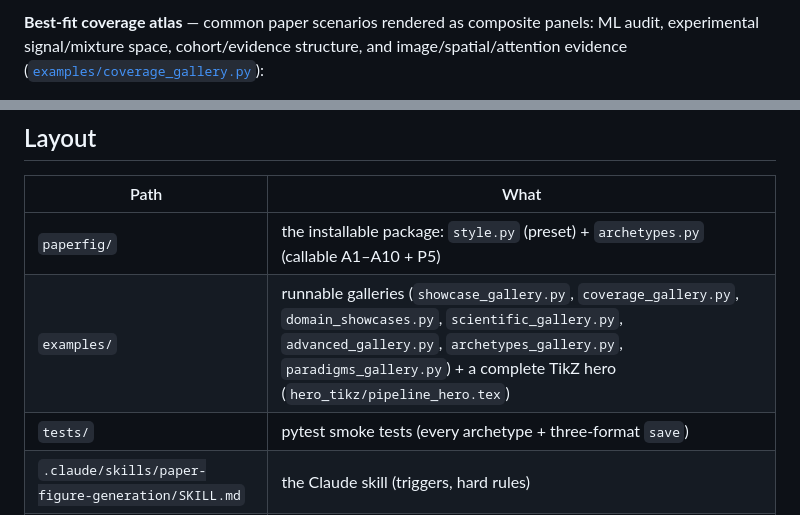
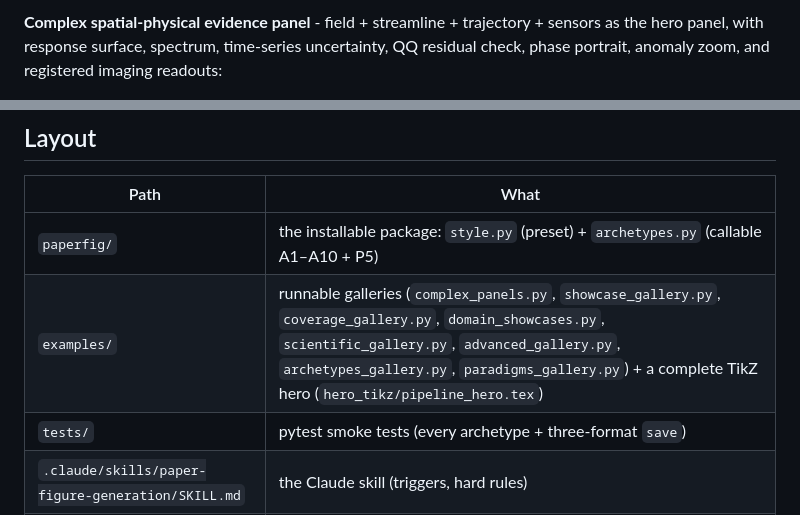
Before and after one commit to TAO-QKV/paper-figures, a Markdown page: README.md, 2 parts joined by grey strips. GitHub-like rendering.

```diff
--- a/README.md
+++ b/README.md
@@ -18,3 +18,3 @@ The point is not "many chart thumbnails"; it is complex paper figures with hiera
 
-**Best-fit coverage atlas** — common paper scenarios rendered as composite panels: ML audit, experimental signal/mixture space, cohort/evidence structure, and image/spatial/attention evidence ([`examples/coverage_gallery.py`](examples/coverage_gallery.py)):
+**Complex spatial-physical evidence panel** - field + streamline + trajectory + sensors as the hero panel, with response surface, spectrum, time-series uncertainty, QQ residual check, phase portrait, anomaly zoom, and registered imaging readouts:
 
@@ -115,7 +111,7 @@ Think of it as: *SciencePlots-style presets, plus the judgment and building bloc
 | Path | What |
 |---|---|
 | `paperfig/` | the installable package: `style.py` (preset) + `archetypes.py` (callable A1–A10 + P5) |
-| `examples/` | runnable galleries (`showcase_gallery.py`, `coverage_gallery.py`, `domain_showcases.py`, `scientific_gallery.py`, `advanced_gallery.py`, `archetypes_gallery.py`, `paradigms_gallery.py`) + a complete TikZ hero (`hero_tikz/pipeline_hero.tex`) |
+| `examples/` | runnable galleries (`complex_panels.py`, `showcase_gallery.py`, `coverage_gallery.py`, `domain_showcases.py`, `scientific_gallery.py`, `advanced_gallery.py`, `archetypes_gallery.py`, `paradigms_gallery.py`) + a complete TikZ hero (`hero_tikz/pipeline_hero.tex`) |
 | `tests/` | pytest smoke tests (every archetype + three-format `save`) |
 | `.claude/skills/paper-figure-generation/SKILL.md` | the Claude skill (triggers, hard rules) |
 | `.../references/figure-cookbook.md` | **main reference**: §0b quality bar · §0a contract · §0 style · §A archetypes A1–A13 · §I composition paradigms P1–P6 · §J craft spec · §K original TikZ · §L external template library · §M Origin front-end |
```
Also changed, not shown: other parts of README.md (+7 -11 lines), examples/gallery_complex_systems.png (added), 4 other files.
